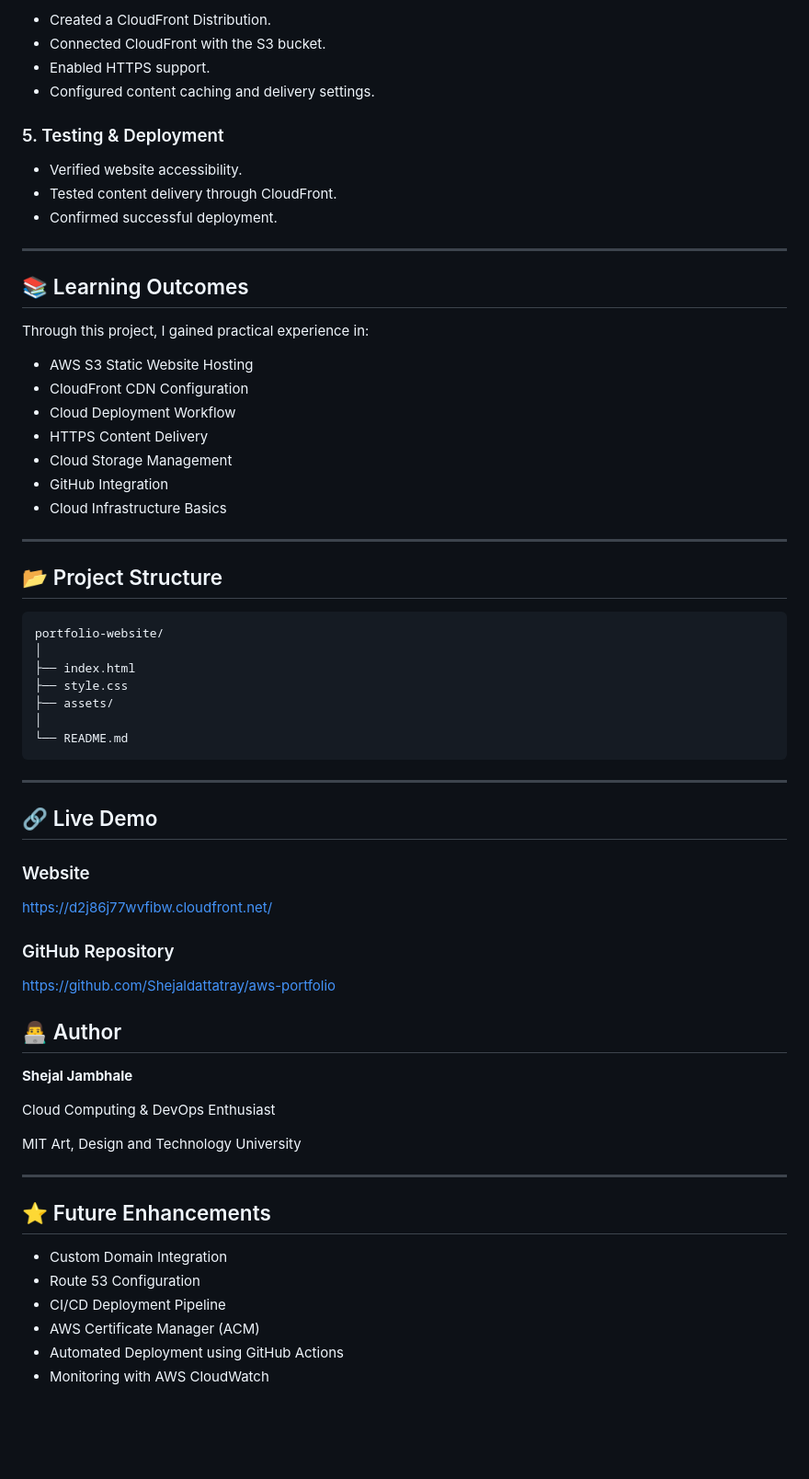
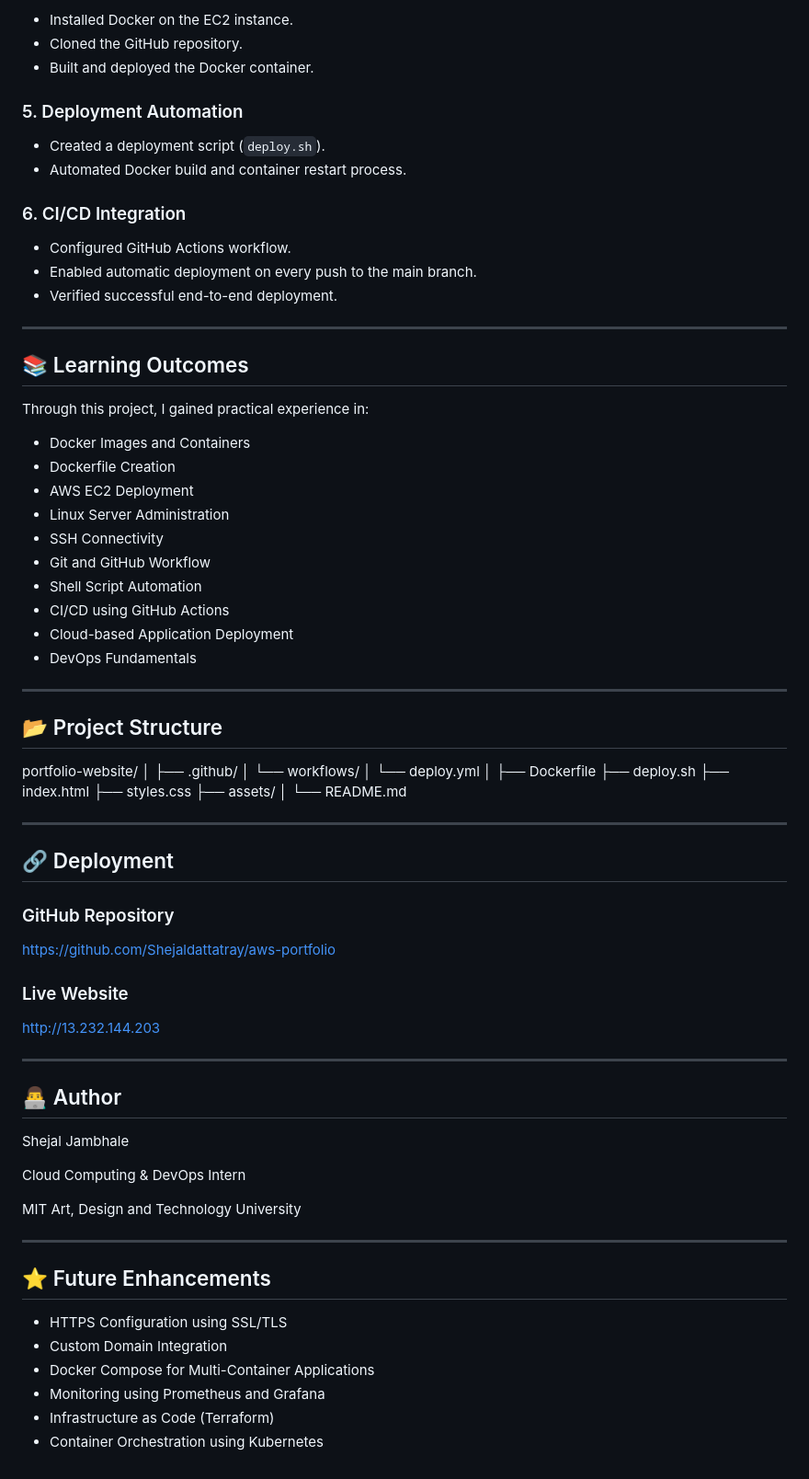
Before and after one commit to Shejaldattatray/aws-portfolio, a Markdown page: README.md, the part around one of its changes. Shown at 92% size. Drawn GitHub-style; blank space fills up the shorter version.

````diff
--- a/README.md
+++ b/README.md
@@ -83,14 +91,18 @@ Portfolio Website Files
 
-* Created a CloudFront Distribution.
-* Connected CloudFront with the S3 bucket.
-* Enabled HTTPS support.
-* Configured content caching and delivery settings.
+* Installed Docker on the EC2 instance.
+* Cloned the GitHub repository.
+* Built and deployed the Docker container.
 
-### 5. Testing & Deployment
+### 5. Deployment Automation
 
-* Verified website accessibility.
-* Tested content delivery through CloudFront.
-* Confirmed successful deployment.
+* Created a deployment script (`deploy.sh`).
+* Automated Docker build and container restart process.
+
+### 6. CI/CD Integration
+
+* Configured GitHub Actions workflow.
+* Enabled automatic deployment on every push to the main branch.
+* Verified successful end-to-end deployment.
 
 ---
 
@@ -98,46 +110,54 @@ Portfolio Website Files
 
 Through this project, I gained practical experience in:
 
-* AWS S3 Static Website Hosting
-* CloudFront CDN Configuration
-* Cloud Deployment Workflow
-* HTTPS Content Delivery
-* Cloud Storage Management
-* GitHub Integration
-* Cloud Infrastructure Basics
+* Docker Images and Containers
+* Dockerfile Creation
+* AWS EC2 Deployment
+* Linux Server Administration
+* SSH Connectivity
+* Git and GitHub Workflow
+* Shell Script Automation
+* CI/CD using GitHub Actions
+* Cloud-based Application Deployment
+* DevOps Fundamentals
 
 ---
 
 ## 📂 Project Structure
 
-```text
 portfolio-website/
 │
+├── .github/
+│   └── workflows/
+│       └── deploy.yml
+│
+├── Dockerfile
+├── deploy.sh
 ├── index.html
-├── style.css
+├── styles.css
 ├── assets/
 │
 └── README.md
-```
 
 ---
 
-## 🔗 Live Demo
-
-### Website
-
-https://d2j86j77wvfibw.cloudfront.net/
+## 🔗 Deployment
 
 ### GitHub Repository
 
 https://github.com/Shejaldattatray/aws-portfolio
 
+### Live Website
+
+http://13.232.144.203
+
+---
 
 ## 👨‍💻 Author
 
-**Shejal Jambhale**
+Shejal Jambhale
 
-Cloud Computing & DevOps Enthusiast
+Cloud Computing & DevOps Intern
 
 MIT Art, Design and Technology University
 
@@ -145,9 +165,9 @@ MIT Art, Design and Technology University
 
 ## ⭐ Future Enhancements
 
+* HTTPS Configuration using SSL/TLS
 * Custom Domain Integration
-* Route 53 Configuration
-* CI/CD Deployment Pipeline
-* AWS Certificate Manager (ACM)
-* Automated Deployment using GitHub Actions
-* Monitoring with AWS CloudWatch
+* Docker Compose for Multi-Container Applications
+* Monitoring using Prometheus and Grafana
+* Infrastructure as Code (Terraform)
+* Container Orchestration using Kubernetes
````
Also changed, not shown: other parts of README.md (+50 -42 lines).
